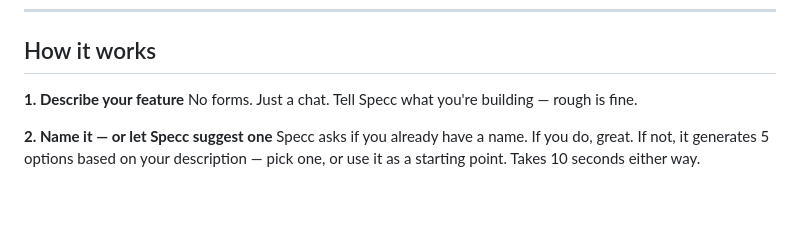
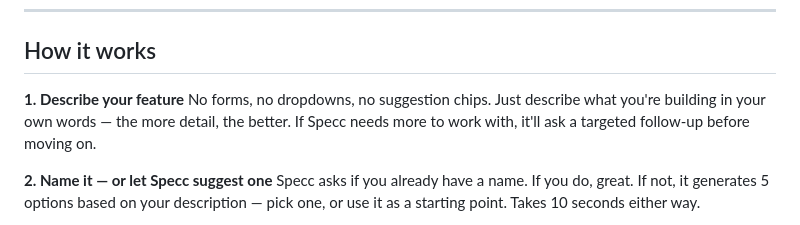
Before and after one commit to AgbajeF/specc, a Markdown page: README.md, the part around the change. Drawn GitHub-style; blank space fills up the shorter version.

Commit message:
Update README to reflect open-ended description step
Co-Authored-By: Claude Sonnet 4.6 <noreply@anthropic.com>

```diff
--- a/README.md
+++ b/README.md
@@ -11,7 +11,7 @@ Built by a PM, for PMs.
 ## How it works
 
 **1. Describe your feature**
-No forms. Just a chat. Tell Specc what you're building — rough is fine.
+No forms, no dropdowns, no suggestion chips. Just describe what you're building in your own words — the more detail, the better. If Specc needs more to work with, it'll ask a targeted follow-up before moving on.
 
 **2. Name it — or let Specc suggest one**
 Specc asks if you already have a name. If you do, great. If not, it generates 5 options based on your description — pick one, or use it as a starting point. Takes 10 seconds either way.
```
